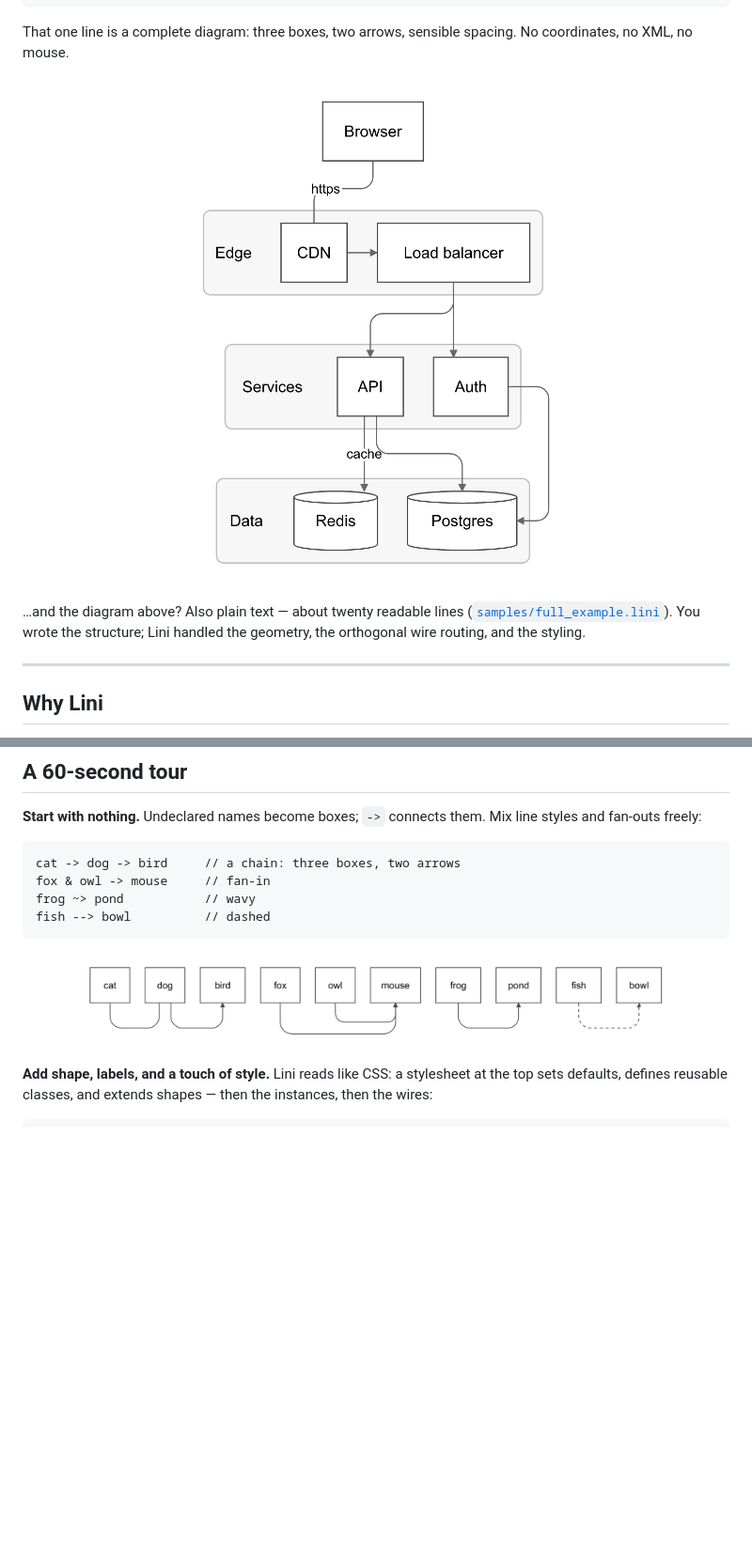
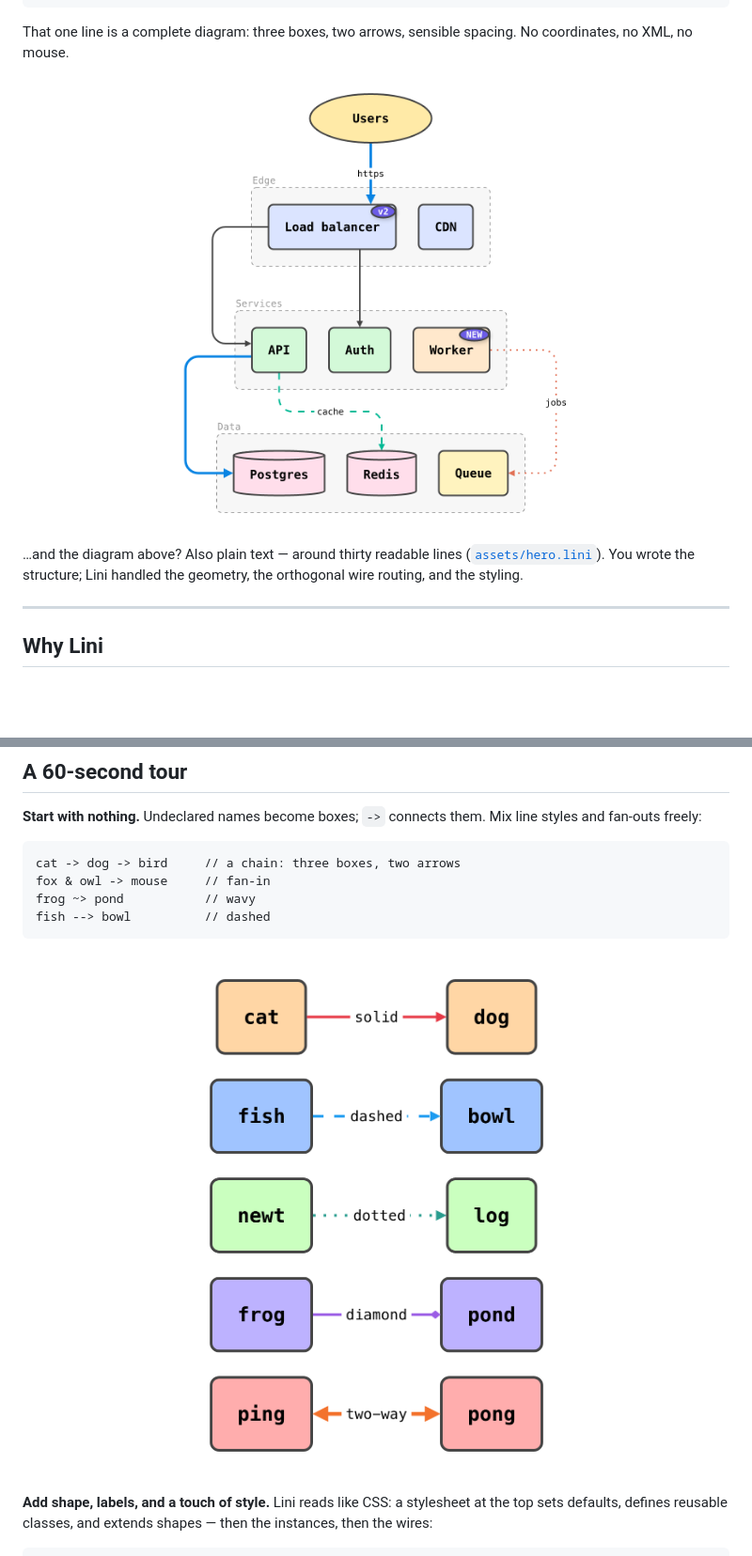
Before and after one commit to monfa-red/lini, a Markdown page: README.md, 2 parts joined by grey strips. Shown at 94% size. Drawn GitHub-style; pictures changed too: assets/flow.png, assets/hero.png; blank space fills up the shorter version.

Commit message:
docs: fresh, colourful README artwork
Redo the three README images in current syntax with a fun palette:
- hero.png — a colourful service map (groups, badges, oval/box/cyl shapes,
  a thick 3px main flow + dashed cache + dotted jobs wires). Source assets/hero.lini.
- flow.png — five little flows, one per wire style (solid/dashed/dotted/diamond/
  two-way), each its own colour. Source assets/flow.lini.
- shapes.png — eight primitives in a 2x4 rainbow grid. Source assets/shapes.lini.

README captions/links/widths updated to match.

````diff
--- a/README.md
+++ b/README.md
@@ -14,10 +14,10 @@ cat -> dog -> bird
 That one line is a complete diagram: three boxes, two arrows, sensible spacing. No coordinates, no XML, no mouse.
 
 <p align="center">
-  <img src="https://raw.githubusercontent.com/monfa-red/lini/main/assets/hero.png" alt="A web-service architecture diagram rendered by Lini" width="420">
+  <img src="https://raw.githubusercontent.com/monfa-red/lini/main/assets/hero.png" alt="A colourful service map rendered by Lini" width="440">
 </p>
 
-…and the diagram above? Also plain text — about twenty readable lines ([`samples/full_example.lini`](https://github.com/monfa-red/lini/blob/main/samples/full_example.lini)). You wrote the structure; Lini handled the geometry, the orthogonal wire routing, and the styling.
+…and the diagram above? Also plain text — around thirty readable lines ([`assets/hero.lini`](https://github.com/monfa-red/lini/blob/main/assets/hero.lini)). You wrote the structure; Lini handled the geometry, the orthogonal wire routing, and the styling.
 
 ---
 
@@ -62,7 +62,7 @@ frog ~> pond           // wavy
 fish --> bowl          // dashed
 ```
 
-<p align="center"><img src="https://raw.githubusercontent.com/monfa-red/lini/main/assets/flow.png" alt="Four lines of Lini rendered to four little flows" width="640"></p>
+<p align="center"><img src="https://raw.githubusercontent.com/monfa-red/lini/main/assets/flow.png" alt="Lini's wire styles, in colour" width="420"></p>
 
 **Add shape, labels, and a touch of style.** Lini reads like CSS: a stylesheet at the top sets defaults, defines reusable classes, and extends shapes — then the instances, then the wires:
 
````
Also changed, not shown: other parts of README.md (+1 -1 lines), assets/shapes.png, 3 other files.
